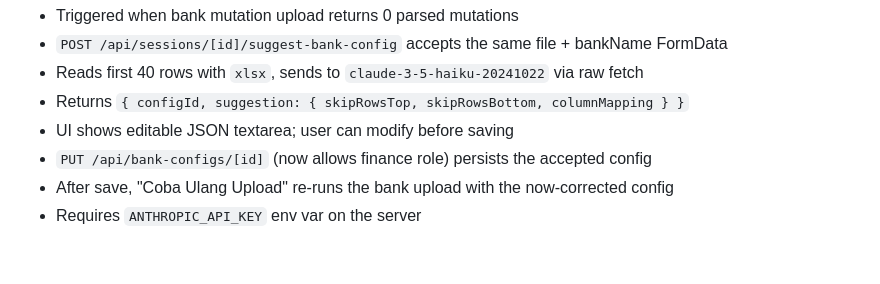
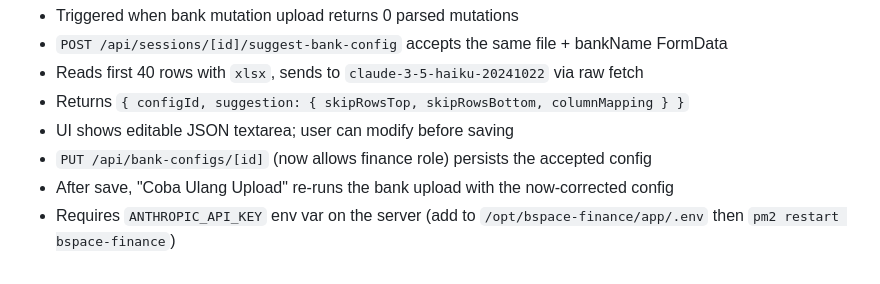
Before and after one commit to clawdbotmerlin/bspace-finance, a Markdown page: CLAUDE.md, the part around the change. Drawn GitHub-style.

Commit message:
docs: note ANTHROPIC_API_KEY server setup requirement
Co-Authored-By: Claude Sonnet 4.6 <noreply@anthropic.com>

```diff
--- a/CLAUDE.md
+++ b/CLAUDE.md
@@ -159,4 +159,4 @@ prisma/
 - UI shows editable JSON textarea; user can modify before saving
 - `PUT /api/bank-configs/[id]` (now allows finance role) persists the accepted config
 - After save, "Coba Ulang Upload" re-runs the bank upload with the now-corrected config
-- Requires `ANTHROPIC_API_KEY` env var on the server
+- Requires `ANTHROPIC_API_KEY` env var on the server (add to `/opt/bspace-finance/app/.env` then `pm2 restart bspace-finance`)
```
